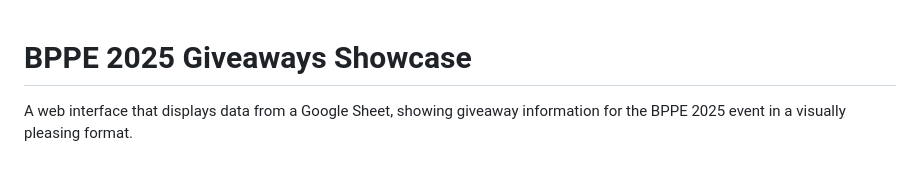
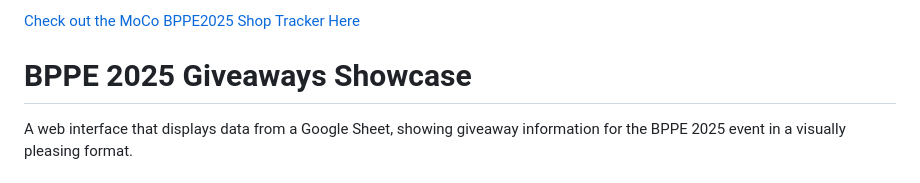
Before and after one commit to TechJeeper/MoCoBPPETracker, a Markdown page: README.md, the part around the change. GitHub-like rendering.

```diff
--- a/README.md
+++ b/README.md
@@ -1,3 +1,5 @@
+[Check out the MoCo BPPE2025 Shop Tracker Here](https://bppe.techjeeper.com/)
+
 # BPPE 2025 Giveaways Showcase
 
 A web interface that displays data from a Google Sheet, showing giveaway information for the BPPE 2025 event in a visually pleasing format.
```
